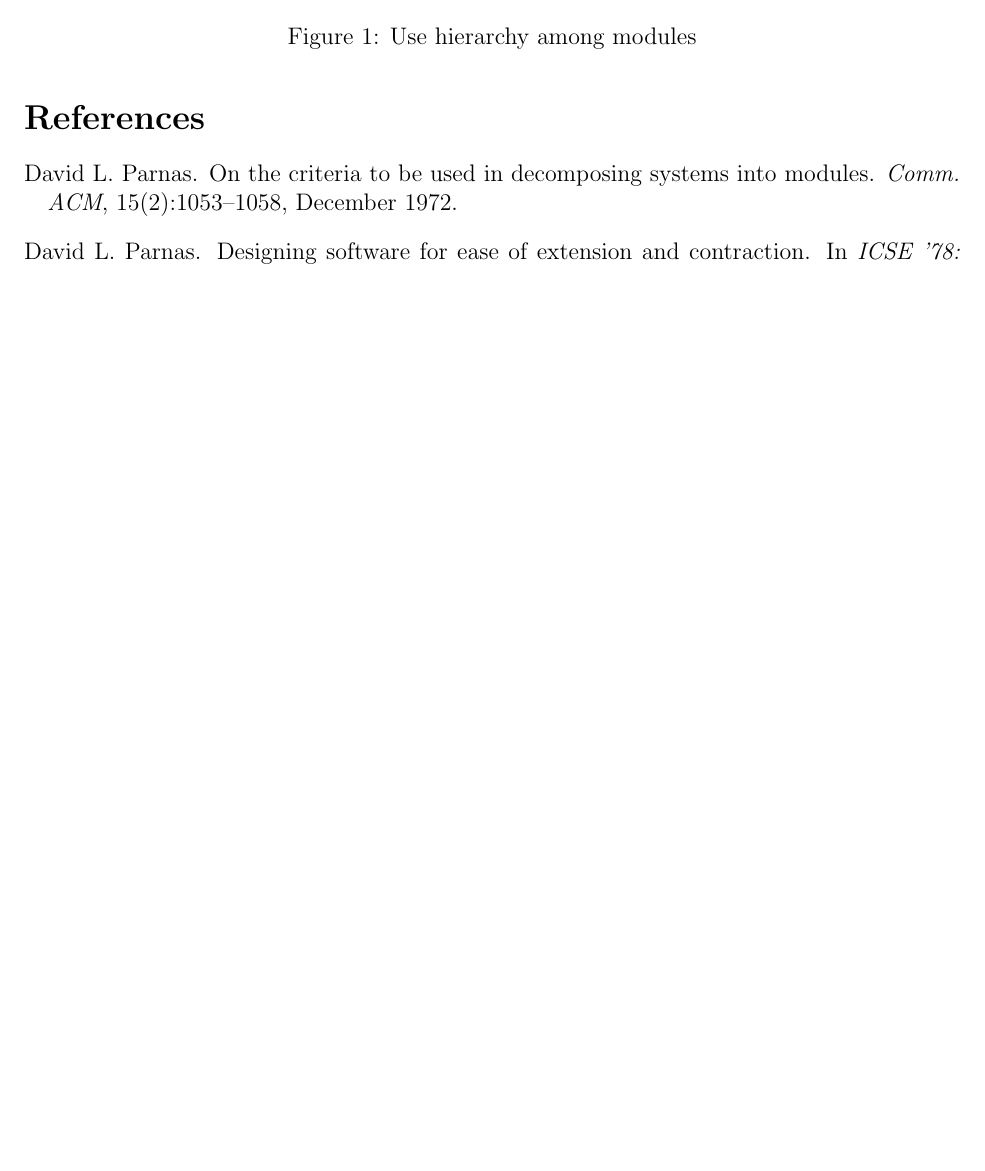
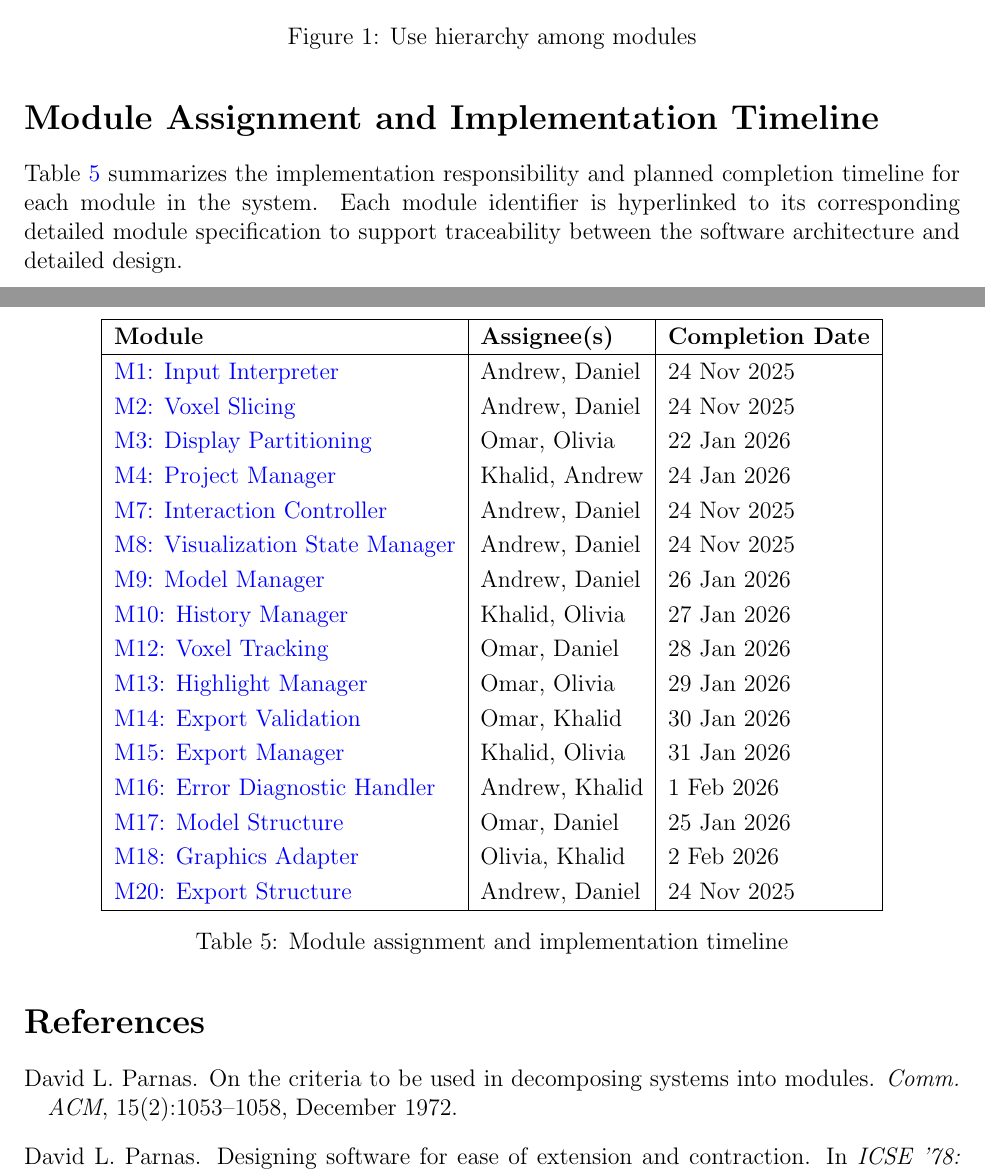
Before and after one commit to OmarHassanAdelhamid/Five-of-a-Kind-capstone-project-, a LaTeX document (docs/Design/SoftArchitecture/MG.tex): part of page 20 of 20 before the commit and two parts of pages 20 and 21 of 21 after it, the two joined at a grey line, cut so that both start at the same text, the shorter picture padded with empty space. Compiled offline with pdfLaTeX.

Commit message:
Update reflection responses and added timeline table to MG)

```diff
--- a/docs/Design/SoftArchitecture/MG.tex
+++ b/docs/Design/SoftArchitecture/MG.tex
@@ -1145,6 +1145,42 @@ arrows in the diagram typically correspond to the presence of import statement.}
 \label{FigUH}
 \end{figure}
 
+\section*{Module Assignment and Implementation Timeline}
+
+Table~\ref{tab:module-timeline} summarizes the implementation responsibility and planned completion timeline for each module in the system. Each module identifier is hyperlinked to its corresponding detailed module specification to support traceability between the software architecture and detailed design.
+
+% filepath: /home/abdelo8/Capstone/Five-of-a-Kind-capstone-project-/docs/Design/SoftArchitecture/MG.tex
+
+\begin{table}[H]
+\centering
+\renewcommand{\arraystretch}{1.2}
+\begin{tabular}{|l|l|l|}
+\hline
+\textbf{Module} & \textbf{Assignee(s)} & \textbf{Completion Date} \\
+\hline
+\hyperref[m1]{M1: Input Interpreter} & Andrew, Daniel & 24 Nov 2025 \\
+\hyperref[m2]{M2: Voxel Slicing} & Andrew, Daniel & 24 Nov 2025 \\
+\hyperref[m3]{M3: Display Partitioning} & Omar, Olivia & 22 Jan 2026 \\
+\hyperref[m4]{M4: Project Manager} & Khalid, Andrew & 24 Jan 2026 \\
+\hyperref[m7]{M7: Interaction Controller} & Andrew, Daniel & 24 Nov 2025 \\
+\hyperref[m8]{M8: Visualization State Manager} & Andrew, Daniel & 24 Nov 2025 \\
+\hyperref[m9]{M9: Model Manager} & Andrew, Daniel & 26 Jan 2026 \\
+\hyperref[m10]{M10: History Manager} & Khalid, Olivia & 27 Jan 2026 \\
+\hyperref[m12]{M12: Voxel Tracking} & Omar, Daniel & 28 Jan 2026 \\
+\hyperref[m13]{M13: Highlight Manager} & Omar, Olivia & 29 Jan 2026 \\
+\hyperref[m14]{M14: Export Validation} & Omar, Khalid & 30 Jan 2026 \\
+\hyperref[m15]{M15: Export Manager} & Khalid, Olivia & 31 Jan 2026 \\
+\hyperref[m16]{M16: Error Diagnostic Handler} & Andrew, Khalid & 1 Feb 2026 \\
+\hyperref[m17]{M17: Model Structure} & Omar, Daniel & 25 Jan 2026 \\
+\hyperref[m18]{M18: Graphics Adapter} & Olivia, Khalid & 2 Feb 2026 \\
+\hyperref[m20]{M20: Export Structure} & Andrew, Daniel & 24 Nov 2025 \\
+\hline
+\end{tabular}
+\caption{Module assignment and implementation timeline}
+\label{tab:module-timeline}
+\end{table}
+
+
 %\section*{References}
 
 \bibliographystyle {plainnat}
```
Also changed, not shown: docs/Design/SoftDetailedDes/MIS.tex (+6 -4 lines).
